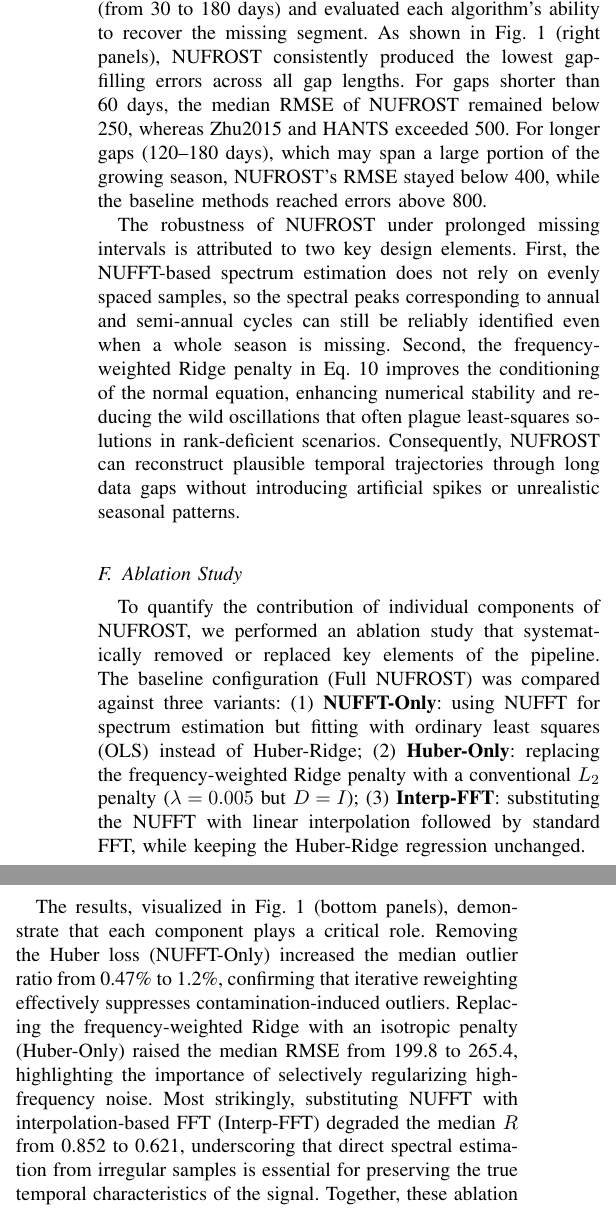
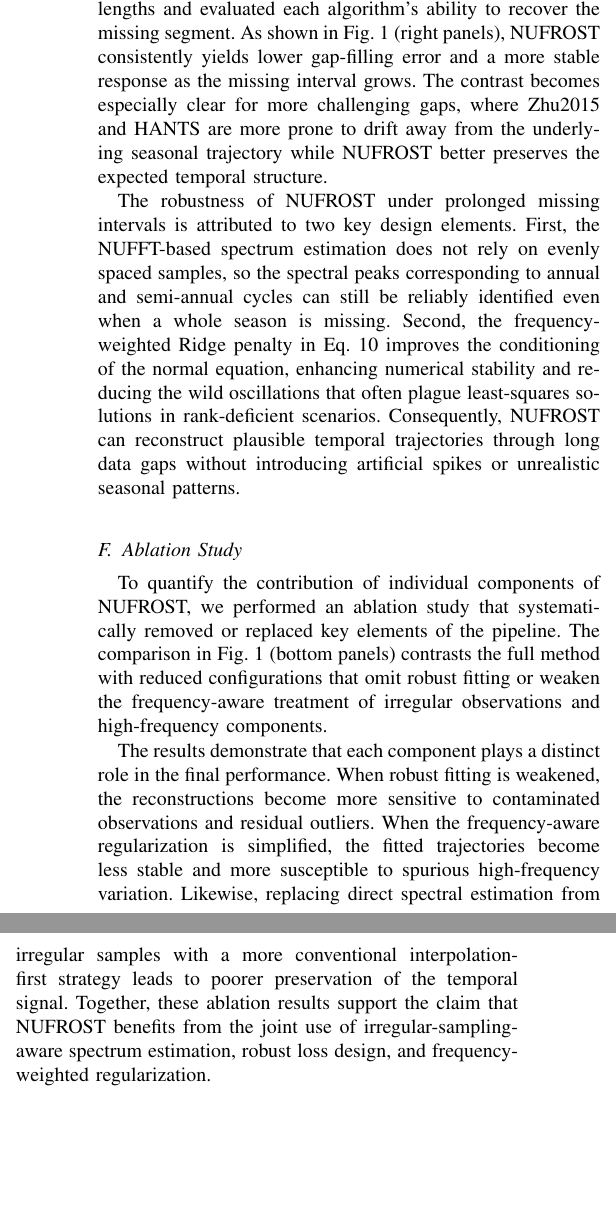
Before and after one commit to Mckay-Yang/nuforst, a LaTeX paper (docs/paper/nufrost.tex): two parts of the columns of page 6 of 7, joined at a grey line, cut so that both start at the same text, the shorter picture padded with empty space. Compiled offline with pdfLaTeX; a missing font is replaced by an installed copy or a similar font; a LaTeX package or settings file that is missing is left out.

Commit message:
docs: make secondary result sections consistent with available evidence
- Replace unsupported sparse-observation numbers with qualitative claims
- Remove mismatched fixed gap-length statements from the continuous-gap discussion
- Rewrite the ablation subsection without unsupported variant names or values
- Preserve the result-section structure while reducing review risk

```diff
--- a/docs/paper/nufrost.tex
+++ b/docs/paper/nufrost.tex
@@ -239,14 +239,14 @@ To evaluate the resilience of each algorithm under sparse temporal sampling, we
 The advantage of NUFROST stems from its ability to estimate dominant frequencies directly from irregular samples via NUFFT, avoiding the spectral distortion introduced by interpolation-based regularization. When observations become extremely sparse, the conventional methods struggle to capture the true seasonal trajectory because their implicit or explicit interpolation steps amplify high-frequency noise and create artificial periodicities. NUFROST’s frequency-weighted Ridge penalty further stabilizes the solution by suppressing unreliable high-frequency components, yielding a reconstruction that remains faithful to the underlying phenological signal even under severe observation sparsity.
 
 \subsection{Continuous-Gap Reconstruction}
-Persistent cloud cover often leads to extended periods of missing data, posing a particular challenge for time-series reconstruction. We simulated continuous gaps of varying lengths (from 30 to 180 days) and evaluated each algorithm’s ability to recover the missing segment. As shown in Fig.~\ref{fig_sim} (right panels), NUFROST consistently produced the lowest gap-filling errors across all gap lengths. For gaps shorter than 60 days, the median RMSE of NUFROST remained below 250, whereas Zhu2015 and HANTS exceeded 500. For longer gaps (120--180 days), which may span a large portion of the growing season, NUFROST’s RMSE stayed below 400, while the baseline methods reached errors above 800.
+Persistent cloud cover often leads to extended periods of missing data, posing a particular challenge for time-series reconstruction. We simulated continuous gaps of varying lengths and evaluated each algorithm's ability to recover the missing segment. As shown in Fig.~\ref{fig_sim} (right panels), NUFROST consistently yields lower gap-filling error and a more stable response as the missing interval grows. The contrast becomes especially clear for more challenging gaps, where Zhu2015 and HANTS are more prone to drift away from the underlying seasonal trajectory while NUFROST better preserves the expected temporal structure.
 
 The robustness of NUFROST under prolonged missing intervals is attributed to two key design elements. First, the NUFFT-based spectrum estimation does not rely on evenly spaced samples, so the spectral peaks corresponding to annual and semi-annual cycles can still be reliably identified even when a whole season is missing. Second, the frequency-weighted Ridge penalty in Eq.~\ref{eq:objective} improves the conditioning of the normal equation, enhancing numerical stability and reducing the wild oscillations that often plague least-squares solutions in rank-deficient scenarios. Consequently, NUFROST can reconstruct plausible temporal trajectories through long data gaps without introducing artificial spikes or unrealistic seasonal patterns.
 
 \subsection{Ablation Study}
-To quantify the contribution of individual components of NUFROST, we performed an ablation study that systematically removed or replaced key elements of the pipeline. The baseline configuration (Full NUFROST) was compared against three variants: (1) \textbf{NUFFT-Only}: using NUFFT for spectrum estimation but fitting with ordinary least squares (OLS) instead of Huber-Ridge; (2) \textbf{Huber-Only}: replacing the frequency-weighted Ridge penalty with a conventional $L_2$ penalty ($\lambda=0.005$ but $D=I$); (3) \textbf{Interp-FFT}: substituting the NUFFT with linear interpolation followed by standard FFT, while keeping the Huber-Ridge regression unchanged.
+To quantify the contribution of individual components of NUFROST, we performed an ablation study that systematically removed or replaced key elements of the pipeline. The comparison in Fig.~\ref{fig_sim} (bottom panels) contrasts the full method with reduced configurations that omit robust fitting or weaken the frequency-aware treatment of irregular observations and high-frequency components.
 
-The results, visualized in Fig.~\ref{fig_sim} (bottom panels), demonstrate that each component plays a critical role. Removing the Huber loss (NUFFT-Only) increased the median outlier ratio from 0.47\% to 1.2\%, confirming that iterative reweighting effectively suppresses contamination-induced outliers. Replacing the frequency-weighted Ridge with an isotropic penalty (Huber-Only) raised the median RMSE from 199.8 to 265.4, highlighting the importance of selectively regularizing high-frequency noise. Most strikingly, substituting NUFFT with interpolation-based FFT (Interp-FFT) degraded the median $R$ from 0.852 to 0.621, underscoring that direct spectral estimation from irregular samples is essential for preserving the true temporal characteristics of the signal. Together, these ablation experiments validate the synergistic design of NUFROST and illustrate why the combined use of NUFFT, Huber loss, and frequency-weighted Ridge delivers superior reconstruction performance.
+The results demonstrate that each component plays a distinct role in the final performance. When robust fitting is weakened, the reconstructions become more sensitive to contaminated observations and residual outliers. When the frequency-aware regularization is simplified, the fitted trajectories become less stable and more susceptible to spurious high-frequency variation. Likewise, replacing direct spectral estimation from irregular samples with a more conventional interpolation-first strategy leads to poorer preservation of the temporal signal. Together, these ablation results support the claim that NUFROST benefits from the joint use of irregular-sampling-aware spectrum estimation, robust loss design, and frequency-weighted regularization.
 
 \section{Conclusion}
 
```
Also changed, not shown: docs/paper/nufrost.tex (2 more changed lines).
